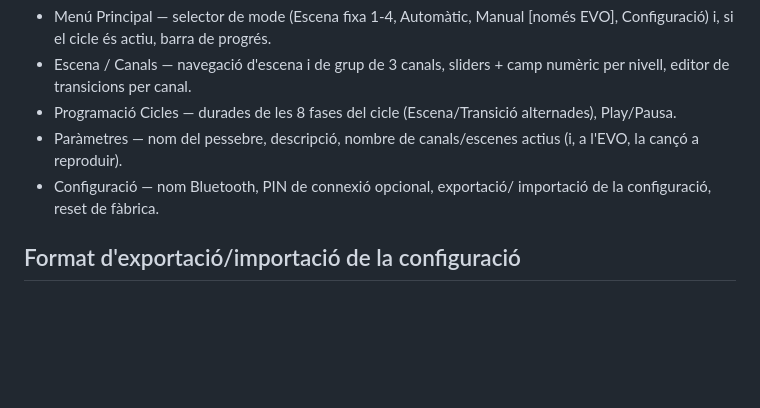
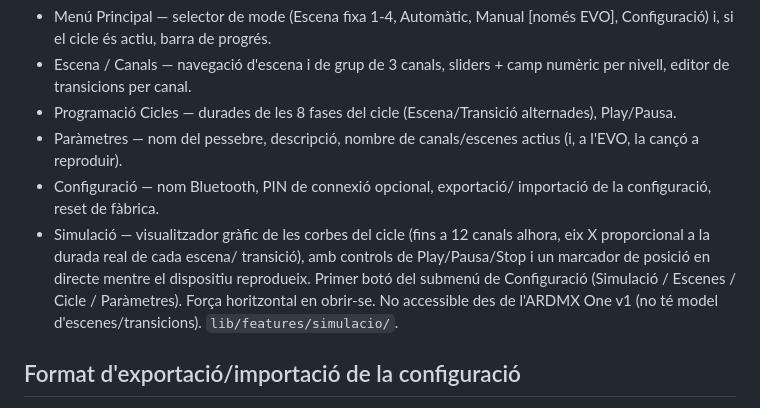
Before and after one commit to xaviermila-png/ardmx_app, a Markdown page: apps/ardmx/README.md, the part around the change. Drawn GitHub-style; blank space fills up the shorter version.

Commit message:
docs: afegeix la pantalla Simulació al README
Co-Authored-By: Claude Sonnet 5 <noreply@anthropic.com>

```diff
--- a/apps/ardmx/README.md
+++ b/apps/ardmx/README.md
@@ -36,6 +36,13 @@ Bluetooth.
   actius (i, a l'EVO, la cançó a reproduir).
 - Configuració — nom Bluetooth, PIN de connexió opcional, exportació/
   importació de la configuració, reset de fàbrica.
+- Simulació — visualitzador gràfic de les corbes del cicle (fins a 12
+  canals alhora, eix X proporcional a la durada real de cada escena/
+  transició), amb controls de Play/Pausa/Stop i un marcador de posició en
+  directe mentre el dispositiu reprodueix. Primer botó del submenú de
+  Configuració (Simulació / Escenes / Cicle / Paràmetres). Força
+  horitzontal en obrir-se. No accessible des de l'ARDMX One v1 (no té
+  model d'escenes/transicions). `lib/features/simulacio/`.
 
 ## Format d'exportació/importació de la configuració
 
```
